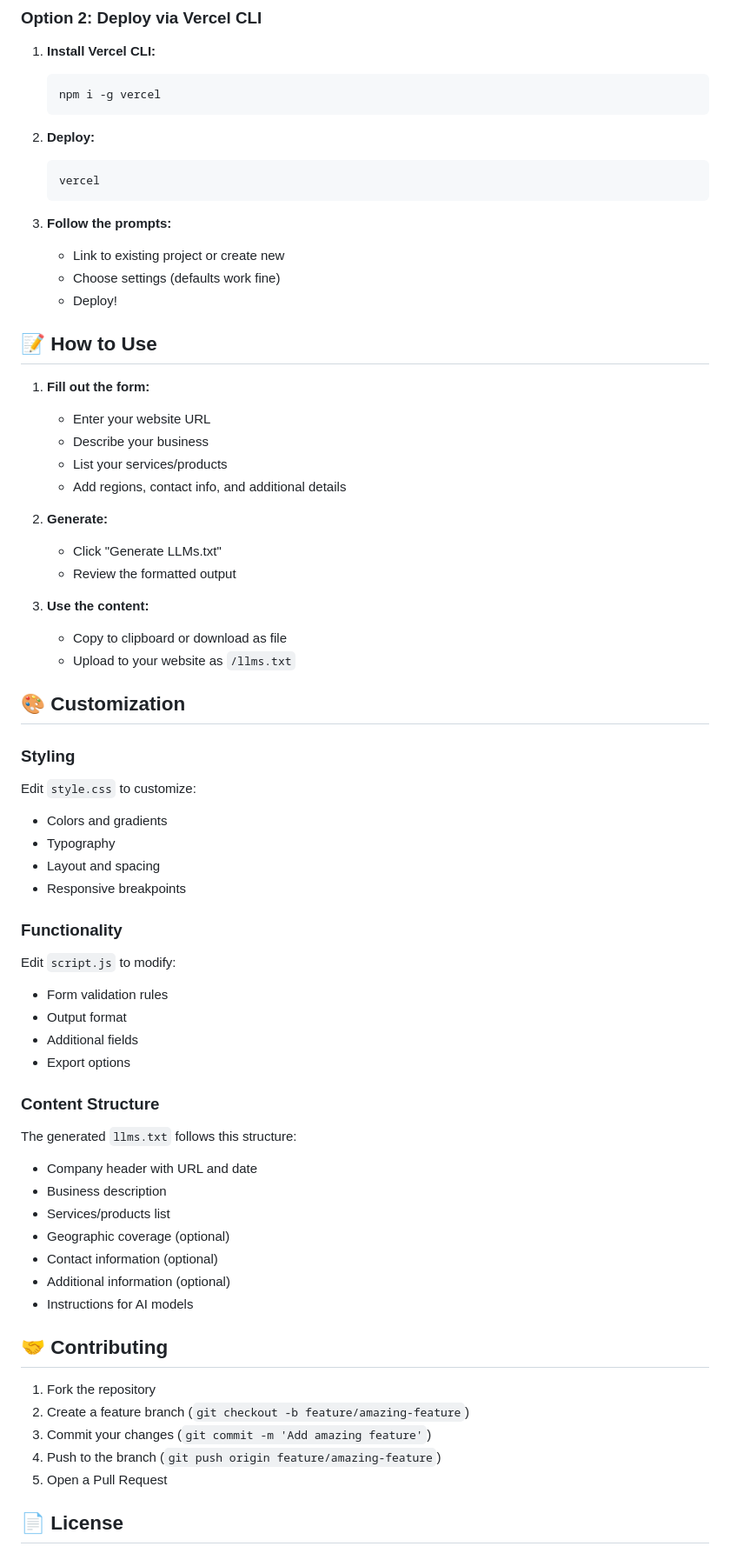
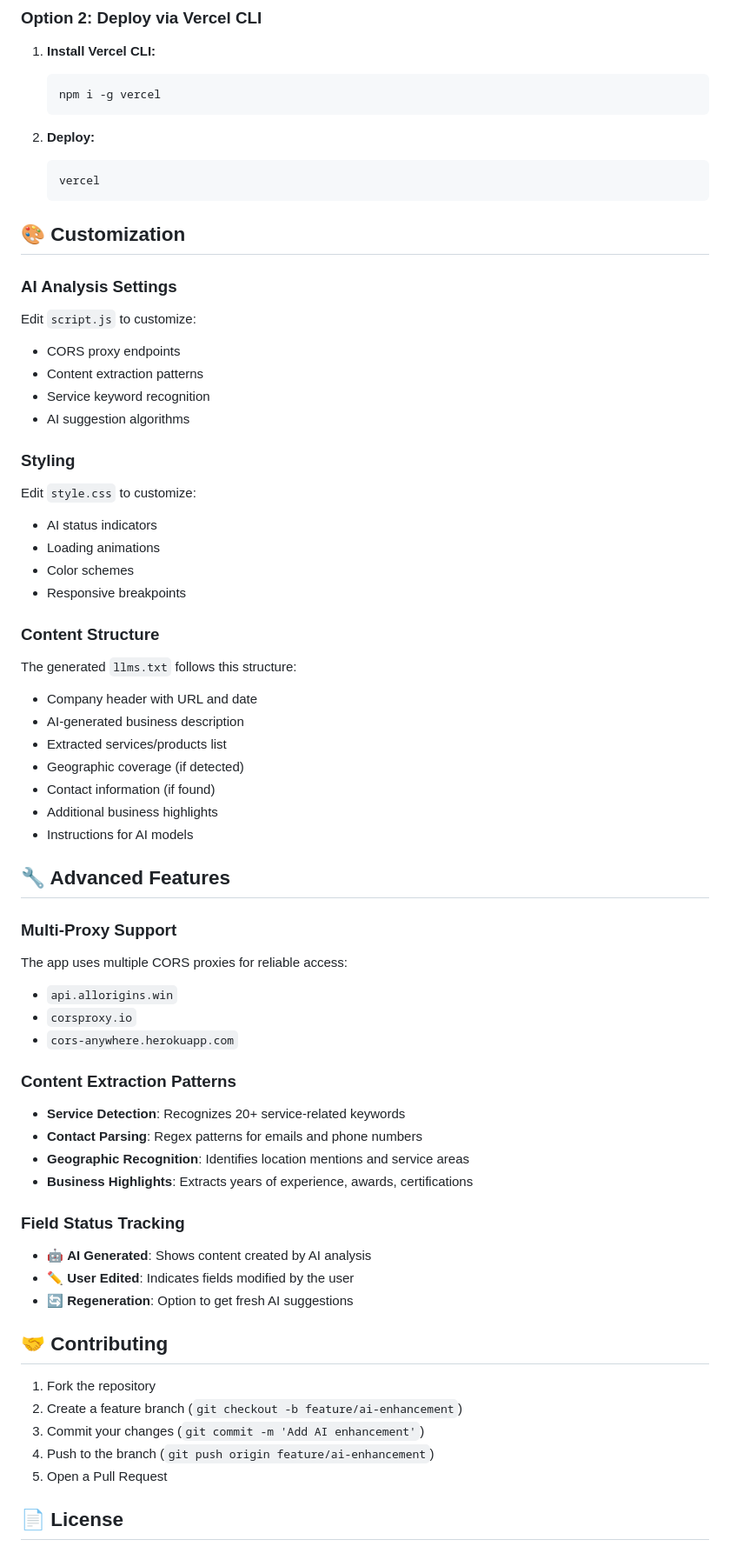
Before and after one commit to glowleaf/llmstxt, a Markdown page: README.md, the part around one of its changes. Shown at 87% size. Drawn GitHub-style.

Commit message:
Update README with AI-powered features documentation

````diff
--- a/README.md
+++ b/README.md
@@ -80,59 +114,57 @@ llmstxt/
    vercel
    ```
 
-3. **Follow the prompts:**
-   - Link to existing project or create new
-   - Choose settings (defaults work fine)
-   - Deploy!
+## 🎨 Customization
 
-## 📝 How to Use
-
-1. **Fill out the form:**
-   - Enter your website URL
-   - Describe your business
-   - List your services/products
-   - Add regions, contact info, and additional details
-
-2. **Generate:**
-   - Click "Generate LLMs.txt"
-   - Review the formatted output
-
-3. **Use the content:**
-   - Copy to clipboard or download as file
-   - Upload to your website as `/llms.txt`
-
-## 🎨 Customization
+### AI Analysis Settings
+Edit `script.js` to customize:
+- CORS proxy endpoints
+- Content extraction patterns
+- Service keyword recognition
+- AI suggestion algorithms
 
 ### Styling
 Edit `style.css` to customize:
-- Colors and gradients
-- Typography
-- Layout and spacing
+- AI status indicators
+- Loading animations
+- Color schemes
 - Responsive breakpoints
-
-### Functionality
-Edit `script.js` to modify:
-- Form validation rules
-- Output format
-- Additional fields
-- Export options
 
 ### Content Structure
 The generated `llms.txt` follows this structure:
 - Company header with URL and date
-- Business description
-- Services/products list
-- Geographic coverage (optional)
-- Contact information (optional)
-- Additional information (optional)
+- AI-generated business description
+- Extracted services/products list
+- Geographic coverage (if detected)
+- Contact information (if found)
+- Additional business highlights
 - Instructions for AI models
+
+## 🔧 Advanced Features
+
+### Multi-Proxy Support
+The app uses multiple CORS proxies for reliable access:
+- `api.allorigins.win`
+- `corsproxy.io`
+- `cors-anywhere.herokuapp.com`
+
+### Content Extraction Patterns
+- **Service Detection**: Recognizes 20+ service-related keywords
+- **Contact Parsing**: Regex patterns for emails and phone numbers
+- **Geographic Recognition**: Identifies location mentions and service areas
+- **Business Highlights**: Extracts years of experience, awards, certifications
+
+### Field Status Tracking
+- 🤖 **AI Generated**: Shows content created by AI analysis
+- ✏️ **User Edited**: Indicates fields modified by the user
+- 🔄 **Regeneration**: Option to get fresh AI suggestions
 
 ## 🤝 Contributing
 
 1. Fork the repository
-2. Create a feature branch (`git checkout -b feature/amazing-feature`)
-3. Commit your changes (`git commit -m 'Add amazing feature'`)
-4. Push to the branch (`git push origin feature/amazing-feature`)
+2. Create a feature branch (`git checkout -b feature/ai-enhancement`)
+3. Commit your changes (`git commit -m 'Add AI enhancement'`)
+4. Push to the branch (`git push origin feature/ai-enhancement`)
 5. Open a Pull Request
 
 ## 📄 License
````
Also changed, not shown: other parts of README.md (+54 -19 lines).
